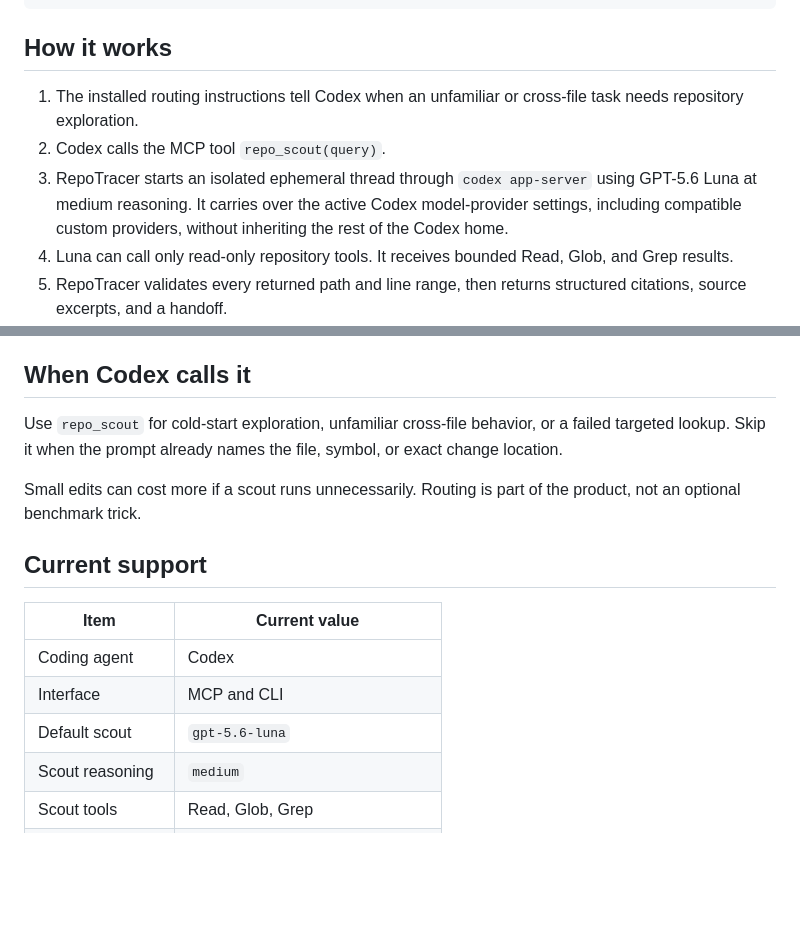
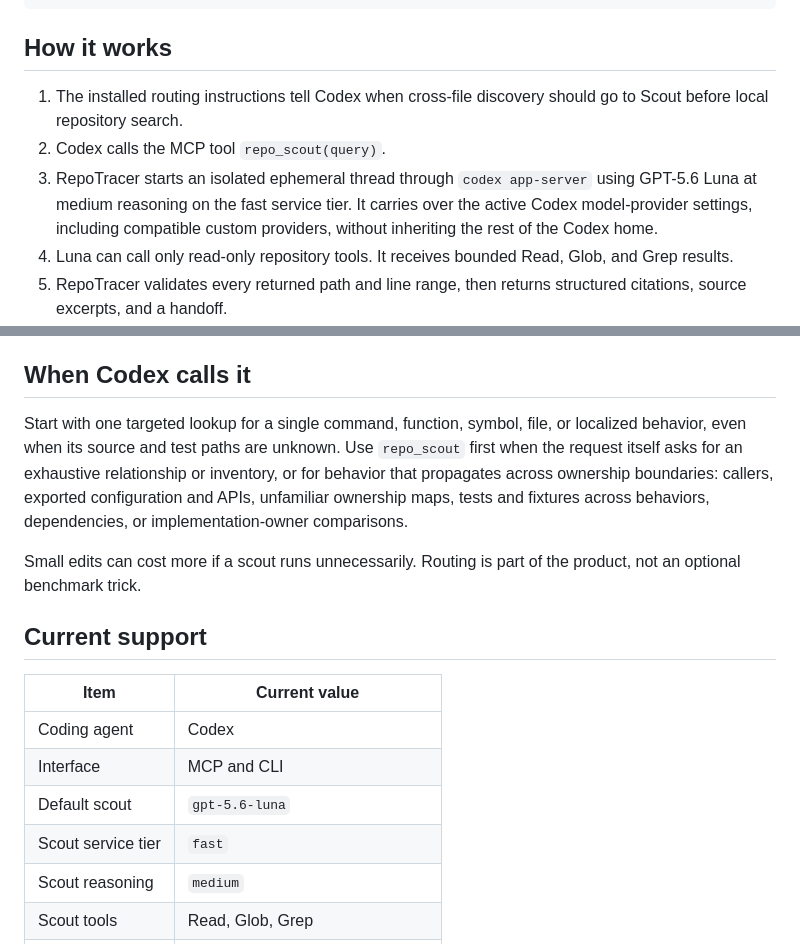
Before and after one commit to repotracer/repotracer, a Markdown page: README.md, 2 parts joined by grey strips. Rendered like a GitHub page; blank space fills up the shorter version.

```diff
--- a/README.md
+++ b/README.md
@@ -83,9 +83,9 @@ repotracer update
 
 ## How it works
 
-1. The installed routing instructions tell Codex when an unfamiliar or cross-file task needs repository exploration.
+1. The installed routing instructions tell Codex when cross-file discovery should go to Scout before local repository search.
 2. Codex calls the MCP tool `repo_scout(query)`.
-3. RepoTracer starts an isolated ephemeral thread through `codex app-server` using GPT-5.6 Luna at medium reasoning. It carries over the active Codex model-provider settings, including compatible custom providers, without inheriting the rest of the Codex home.
+3. RepoTracer starts an isolated ephemeral thread through `codex app-server` using GPT-5.6 Luna at medium reasoning on the fast service tier. It carries over the active Codex model-provider settings, including compatible custom providers, without inheriting the rest of the Codex home.
 4. Luna can call only read-only repository tools. It receives bounded Read, Glob, and Grep results.
 5. RepoTracer validates every returned path and line range, then returns structured citations, source excerpts, and a handoff.
 6. Codex Sol reads the cited code and performs the edit.
@@ -117,7 +117,7 @@ Every run is published transparently.
 
 ## When Codex calls it
 
-Use `repo_scout` for cold-start exploration, unfamiliar cross-file behavior, or a failed targeted lookup. Skip it when the prompt already names the file, symbol, or exact change location.
+Start with one targeted lookup for a single command, function, symbol, file, or localized behavior, even when its source and test paths are unknown. Use `repo_scout` first when the request itself asks for an exhaustive relationship or inventory, or for behavior that propagates across ownership boundaries: callers, exported configuration and APIs, unfamiliar ownership maps, tests and fixtures across behaviors, dependencies, or implementation-owner comparisons.
 
 Small edits can cost more if a scout runs unnecessarily. Routing is part of the product, not an optional benchmark trick.
 
@@ -128,6 +128,7 @@ Small edits can cost more if a scout runs unnecessarily. Routing is part of the
 | Coding agent | Codex |
 | Interface | MCP and CLI |
 | Default scout | `gpt-5.6-luna` |
+| Scout service tier | `fast` |
 | Scout reasoning | `medium` |
 | Scout tools | Read, Glob, Grep |
 | Repository writes | Disabled |
```
Also changed, not shown: BENCHMARKS.md (+18 -7 lines).
